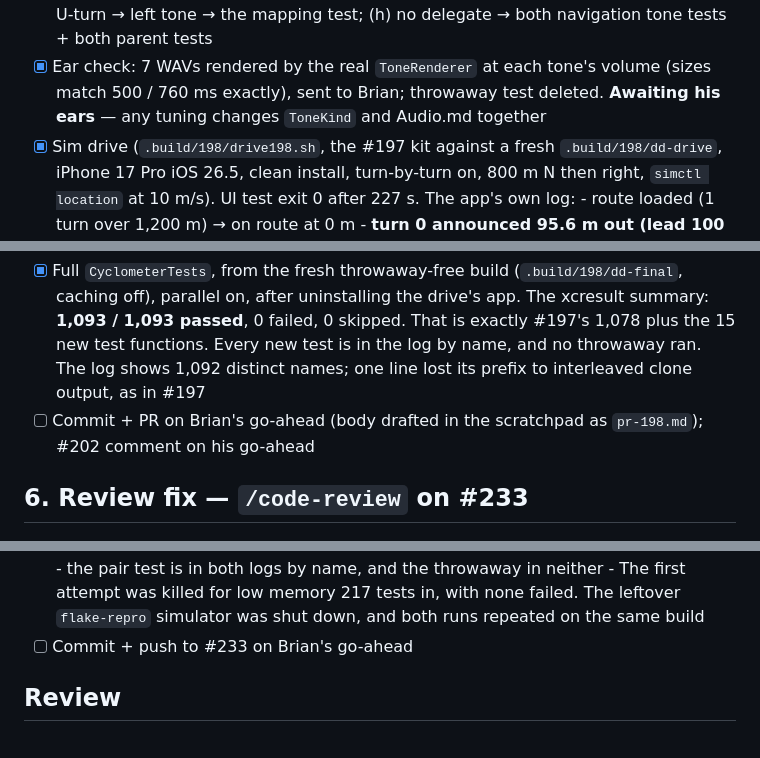
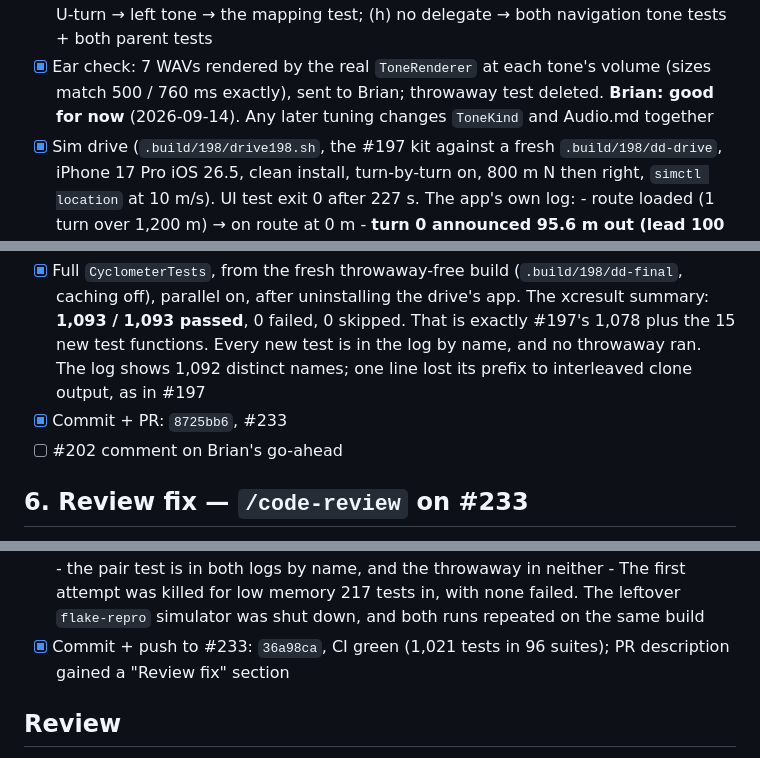
Before and after one commit to brian-g/CyclometerAI, a Markdown page: tasks/todo.md, 3 parts joined by grey strips. GitHub-like rendering.

```diff
--- a/tasks/todo.md
+++ b/tasks/todo.md
@@ -51,7 +51,8 @@ sounds, and otherwise plays — including through a sustained L2.
       (g) U-turn → left tone → the mapping test;
       (h) no delegate → both navigation tone tests + both parent tests
 - [x] Ear check: 7 WAVs rendered by the real `ToneRenderer` at each tone's volume (sizes match 500 / 760 ms exactly),
-      sent to Brian; throwaway test deleted. **Awaiting his ears** — any tuning changes `ToneKind` and Audio.md together
+      sent to Brian; throwaway test deleted. **Brian: good for now** (2026-09-14). Any later tuning changes `ToneKind`
+      and Audio.md together
 - [x] Sim drive (`.build/198/drive198.sh`, the #197 kit against a fresh `.build/198/dd-drive`, iPhone 17 Pro iOS 26.5,
       clean install, turn-by-turn on, 800 m N then right, `simctl location` at 10 m/s). UI test exit 0 after 227 s.
       The app's own log:
@@ -68,7 +69,8 @@ sounds, and otherwise plays — including through a sustained L2.
       after uninstalling the drive's app. The xcresult summary: **1,093 / 1,093 passed**, 0 failed, 0 skipped. That is
       exactly #197's 1,078 plus the 15 new test functions. Every new test is in the log by name, and no throwaway ran.
       The log shows 1,092 distinct names; one line lost its prefix to interleaved clone output, as in #197
-- [ ] Commit + PR on Brian's go-ahead (body drafted in the scratchpad as `pr-198.md`); #202 comment on his go-ahead
+- [x] Commit + PR: `8725bb6`, #233
+- [ ] #202 comment on Brian's go-ahead
 
 ## 6. Review fix — `/code-review` on #233
 
@@ -100,7 +102,8 @@ Danger at the turn's 0.8 volume.
       - the pair test is in both logs by name, and the throwaway in neither
       - The first attempt was killed for low memory 217 tests in, with none failed. The leftover `flake-repro`
         simulator was shut down, and both runs repeated on the same build
-- [ ] Commit + push to #233 on Brian's go-ahead
+- [x] Commit + push to #233: `36a98ca`, CI green (1,021 tests in 96 suites); PR description gained a "Review fix"
+      section
 
 ## Review
 
```
Also changed, not shown: other parts of tasks/todo.md (+2 -2 lines).
